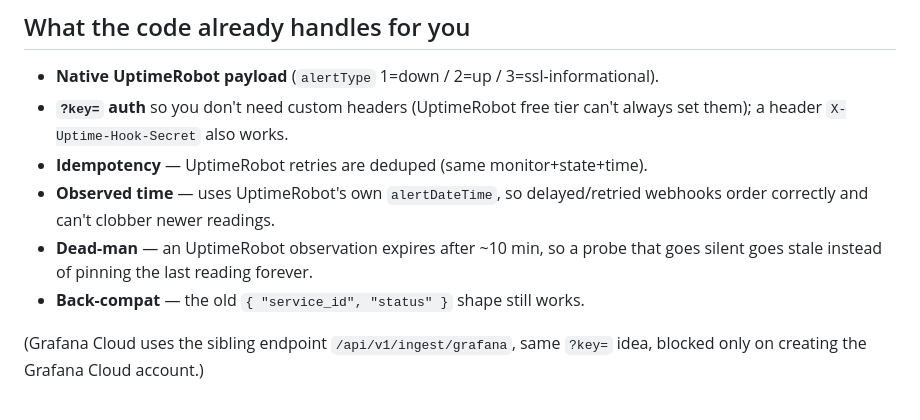
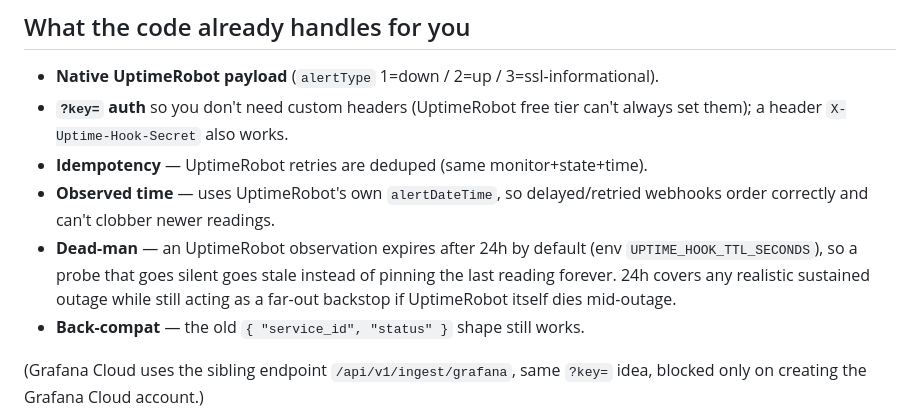
Before and after one commit to BananaLabs-OSS/Bananapulse, a Markdown page: UPTIME-WIRING.md, the part around the change. Rendered like a GitHub page.

Commit message:
docs: fix stale 10-min dead-man TTL claim — actual default is 24h

```diff
--- a/UPTIME-WIRING.md
+++ b/UPTIME-WIRING.md
@@ -103,8 +103,10 @@ as the component id.
 - **Idempotency** — UptimeRobot retries are deduped (same monitor+state+time).
 - **Observed time** — uses UptimeRobot's own `alertDateTime`, so delayed/retried
   webhooks order correctly and can't clobber newer readings.
-- **Dead-man** — an UptimeRobot observation expires after ~10 min, so a probe that
-  goes silent goes stale instead of pinning the last reading forever.
+- **Dead-man** — an UptimeRobot observation expires after 24h by default (env
+  `UPTIME_HOOK_TTL_SECONDS`), so a probe that goes silent goes stale instead of
+  pinning the last reading forever. 24h covers any realistic sustained outage while
+  still acting as a far-out backstop if UptimeRobot itself dies mid-outage.
 - **Back-compat** — the old `{ "service_id", "status" }` shape still works.
 
 (Grafana Cloud uses the sibling endpoint `/api/v1/ingest/grafana`, same `?key=`
```
